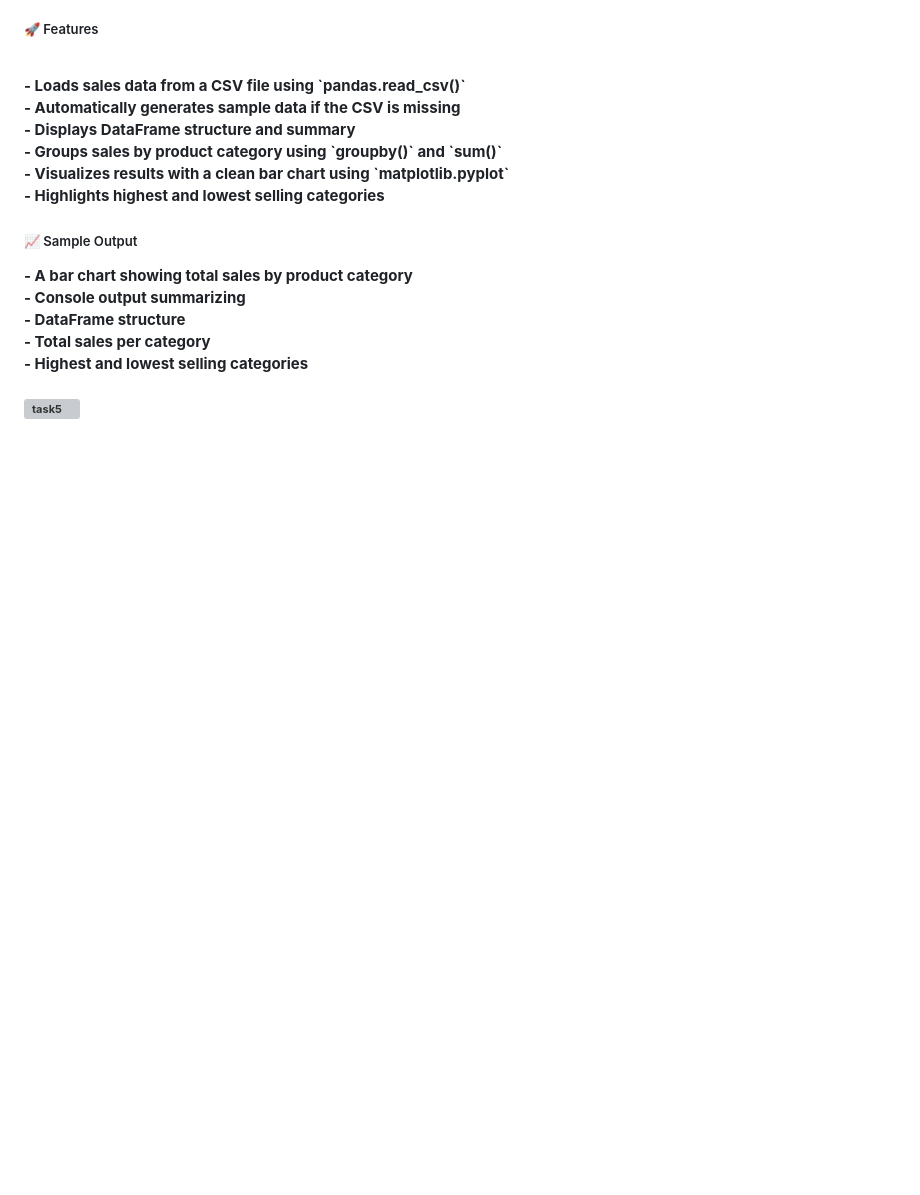
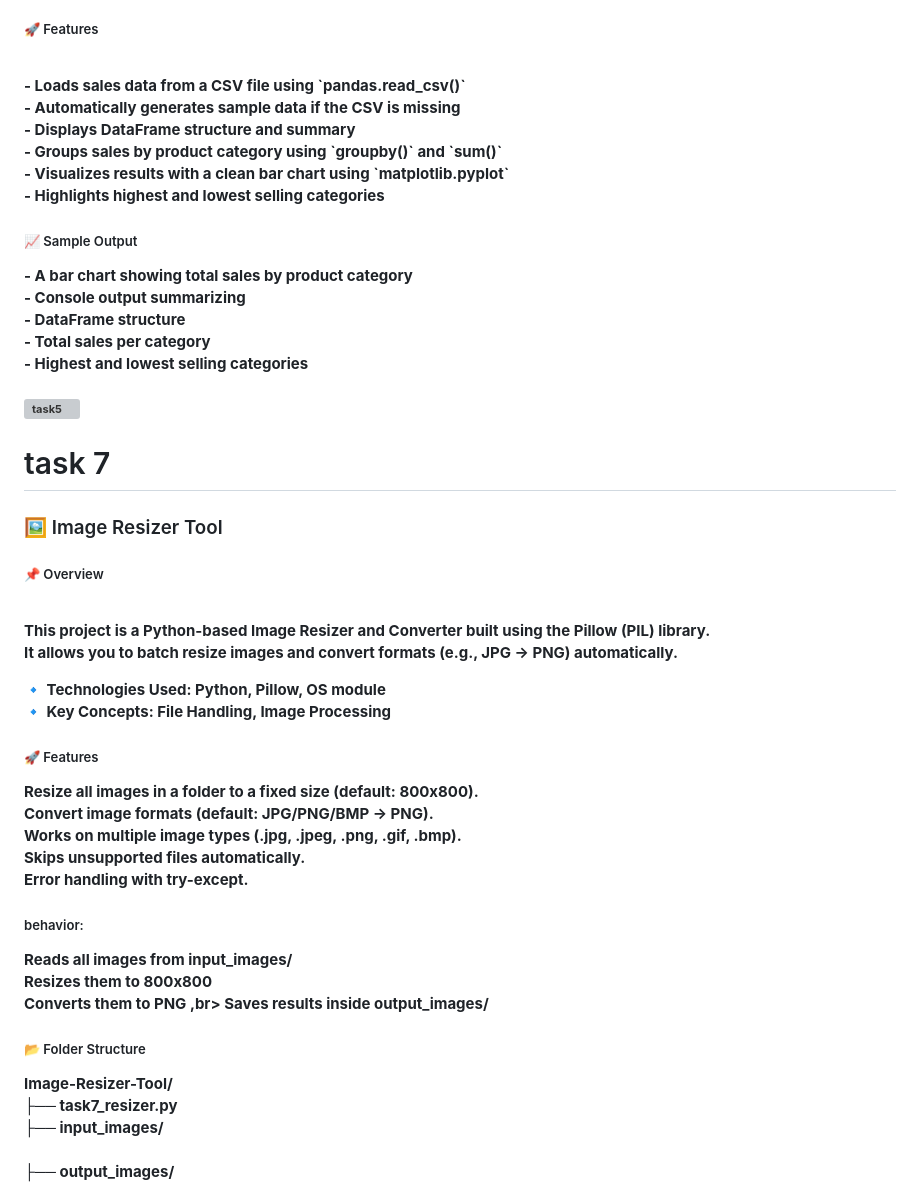
Before and after one commit to pooja-S83/elevate-intern, a Markdown page: README.md, the part around the change. Drawn GitHub-style; blank space fills up the shorter version; grey boxes are pictures that could not be loaded.

```diff
--- a/README.md
+++ b/README.md
@@ -154,3 +154,53 @@ This project demonstrates how to load, process, and visualize sales data using P
 
 <br>
 <img width="1000" height="600" alt="task5" src="https://github.com/user-attachments/assets/00cbd935-ecec-4004-99d1-93e7f4b6d483" />
+
+<h1>task 7</h1>
+<h3>🖼️ Image Resizer Tool</h3>
+
+<h5>📌 Overview</h5>
+<br>
+
+This project is a Python-based Image Resizer and Converter built using the Pillow (PIL) library.
+<br>
+It allows you to batch resize images and convert formats (e.g., JPG → PNG) automatically.
+<br>
+
+🔹 <b>Technologies Used</b>: Python, Pillow, OS module
+<br>
+🔹 <b>Key Concepts</b>: File Handling, Image Processing
+<br>
+
+<h5>🚀 Features</h5>
+
+Resize all images in a folder to a fixed size (default: 800x800).
+<br>
+Convert image formats (default: JPG/PNG/BMP → PNG).
+<br>
+Works on multiple image types (.jpg, .jpeg, .png, .gif, .bmp).
+<br>
+Skips unsupported files automatically.
+<br>
+Error handling with try-except.
+<br>
+
+<h5>behavior:</h5>
+
+Reads all images from input_images/
+<br>
+Resizes them to 800x800
+<br>
+Converts them to PNG
+,br>
+Saves results inside output_images/
+<br>
+<h5>📂 Folder Structure</h5>
+
+Image-Resizer-Tool/
+<br>
+ ├── task7_resizer.py
+<br>
+ ├── input_images/
+<br>
+ ├── output_images/
+<br>
```
